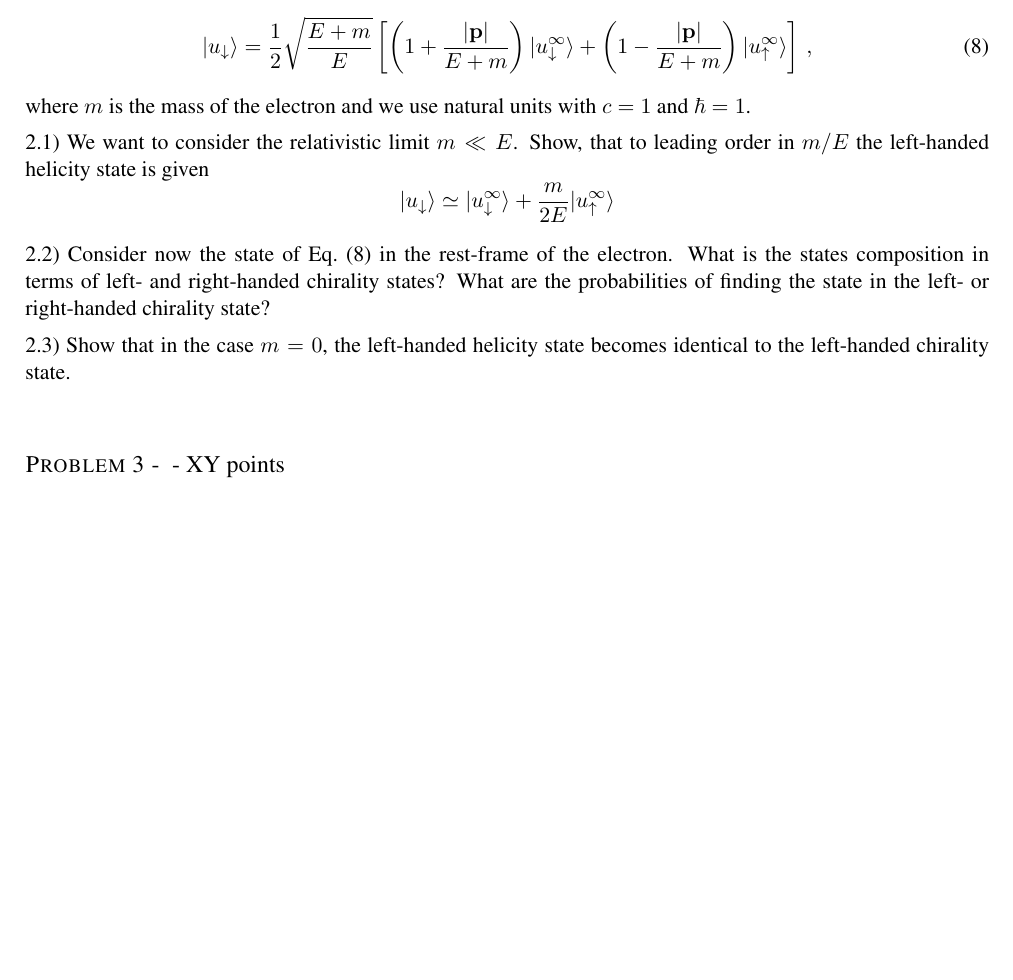
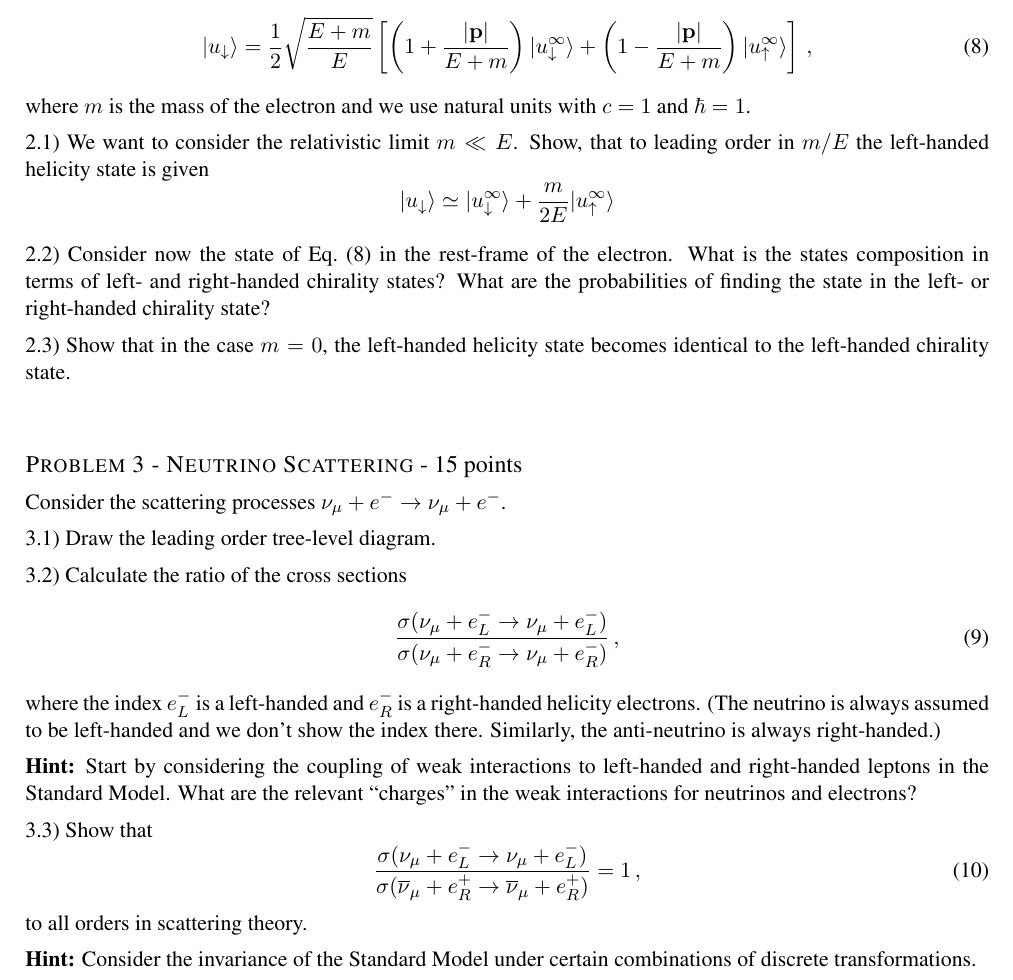
Before and after one commit to mahlers77/INPP_takehome2, a LaTeX document (INPP_takehome2.tex): part of page 2 of 2, cut so that both start at the same text, the shorter picture padded with empty space. Compiled offline with pdfLaTeX.

Commit message:
neutrino scattering

```diff
--- a/INPP_takehome2.tex
+++ b/INPP_takehome2.tex
@@ -97,6 +97,29 @@ where $m$ is the mass of the electron and we use natural units with $c=1$ and $\
 
 \vspace{1cm}
 
-{\large \textsc{Problem 3 - } - XY points}
+{\large \textsc{Problem 3 - Neutrino Scattering} - 15 points}
+
+Consider the scattering processes $\nu_\mu +e^- \to \nu_\mu +e^-$.
+
+3.1) Draw the leading order tree-level diagram.
+
+3.2) Calculate the ratio of the cross sections
+\begin{equation}
+\frac{\sigma(\nu_\mu +e_L^- \to \nu_\mu +e_L^-)}{\sigma(\nu_\mu +e_R^- \to \nu_\mu +e_R^-)}\,,
+\end{equation}
+where the index $e^-_L$ is a left-handed and $e^-_R$ is a right-handed helicity electrons. (The neutrino is always assumed to be left-handed and we don't show the index there. Similarly, the anti-neutrino is always right-handed.)
+
+{\bf Hint:} Start by considering the coupling of weak interactions to left-handed and right-handed leptons in the Standard Model. What are the relevant ``charges'' in the weak interactions for neutrinos and electrons?
+
+3.3) Show that
+%\begin{equation}
+%\frac{\sigma(\nu_\mu +e_L^- \to \nu_\mu +e_L^-)}{\sigma(\nu_\mu +\mu_L^- \to \nu_\mu +\mu_L^-)}\,.
+%\end{equation}
+\begin{equation}
+\frac{\sigma(\nu_\mu +e_L^- \to \nu_\mu +e_L^-)}{\sigma(\overline\nu_\mu +e_R^+ \to \overline\nu_\mu +e_R^+)}=1\,,
+\end{equation}
+to all orders in scattering theory.
+
+{\bf Hint:} Consider the invariance of the Standard Model under certain combinations of discrete transformations.
 
 \end{document}
```
